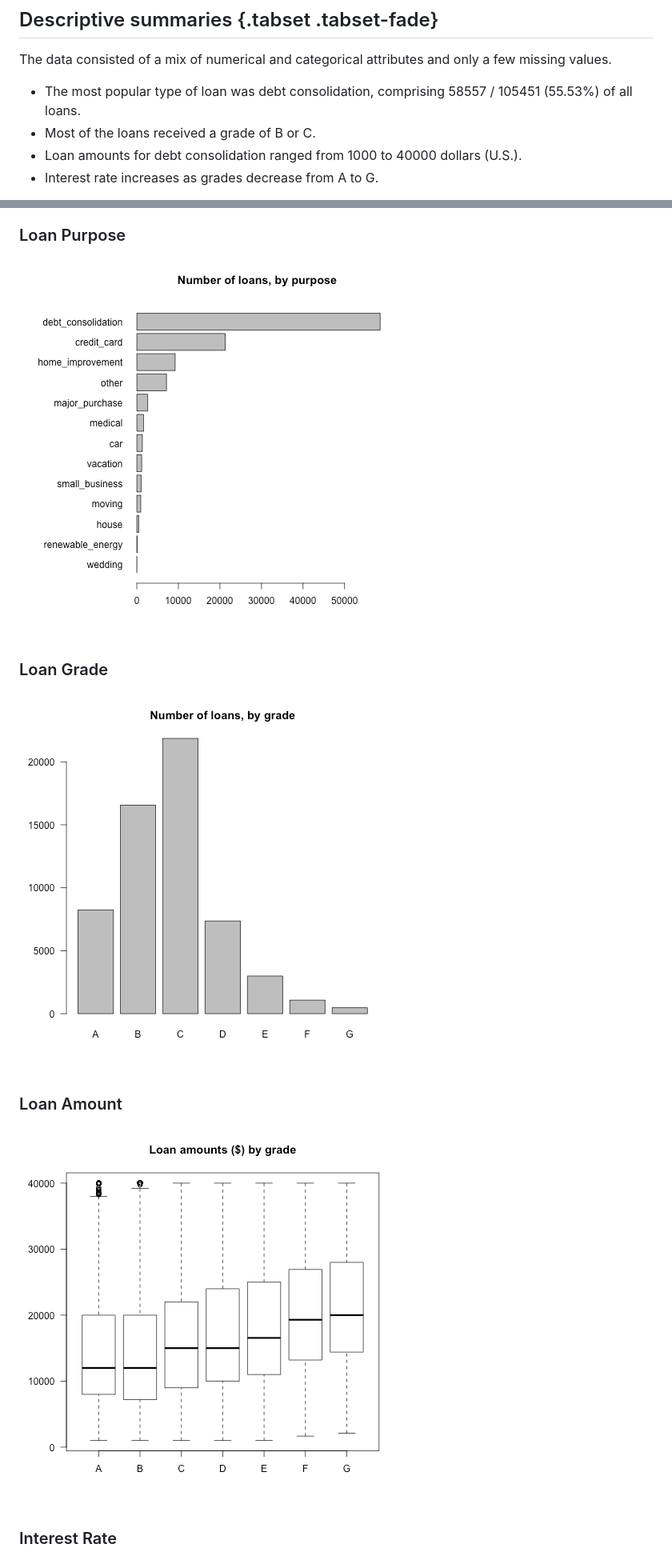
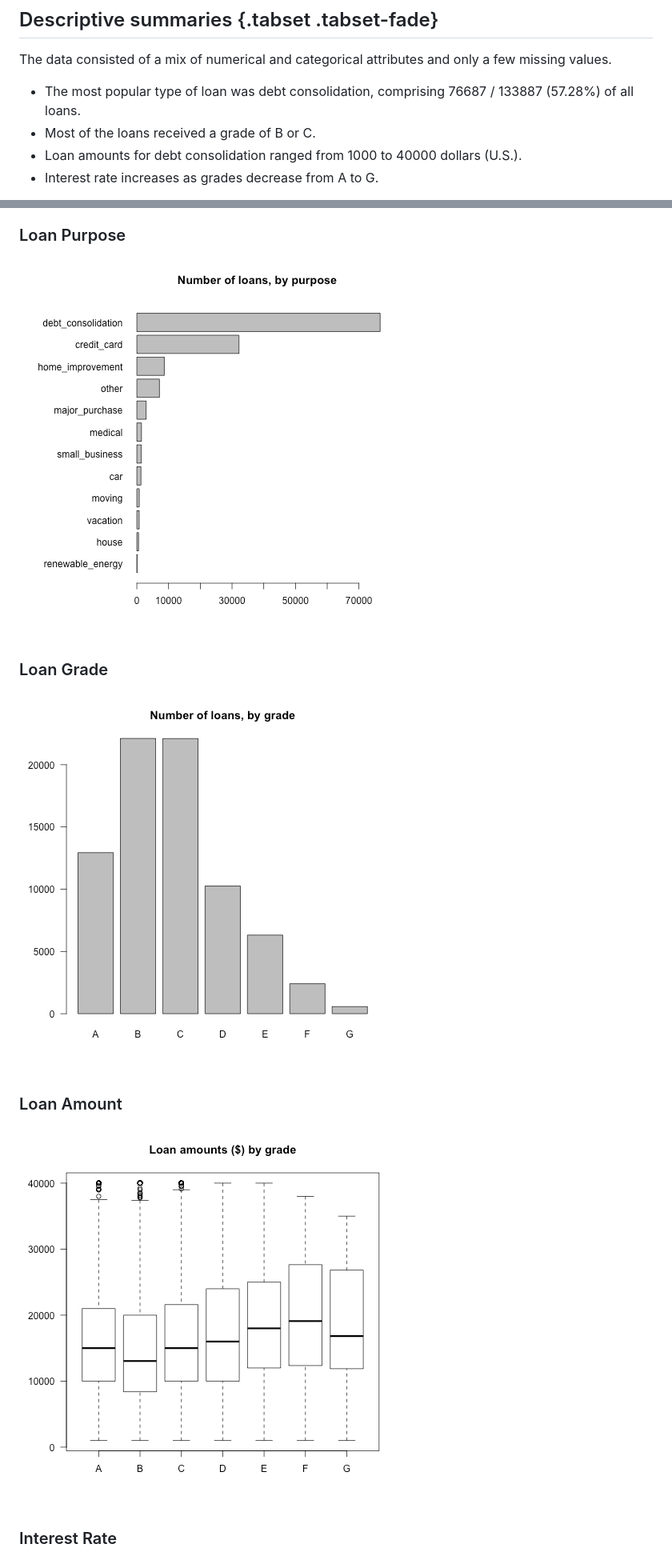
Before and after one commit to sydeaka/workflow-automation, a Markdown page: reports/low_grade_debt_consolidation_report.md, 2 parts joined by grey strips. Shown: that part at 80% size. Drawn GitHub-style; pictures changed too: plots/plot_grade.png, plots/plot_loan_amnt_by_grade.png, plots/plot_purpose.png.

```diff
--- a/reports/low_grade_debt_consolidation_report.md
+++ b/reports/low_grade_debt_consolidation_report.md
@@ -59,7 +59,7 @@ A sample of 100 rows is provided in the following table.
 
 The data consisted of a mix of numerical and categorical attributes and only a few missing values.
 
-- The most popular type of loan was debt consolidation, comprising 58557 / 105451 (55.53%) of all loans.
+- The most popular type of loan was debt consolidation, comprising 76687 / 133887 (57.28%) of all loans.
 - Most of the loans received a grade of B or C.
 - Loan amounts for debt consolidation ranged from 1000 to 40000 dollars (U.S.).
 - Interest rate increases as grades decrease from A to G.
```
Also changed, not shown: other parts of reports/low_grade_debt_consolidation_report.md (+7 -7 lines), plots/plot_int_rate_by_grade.png, plots/plot_lime.png, 6 other files.
